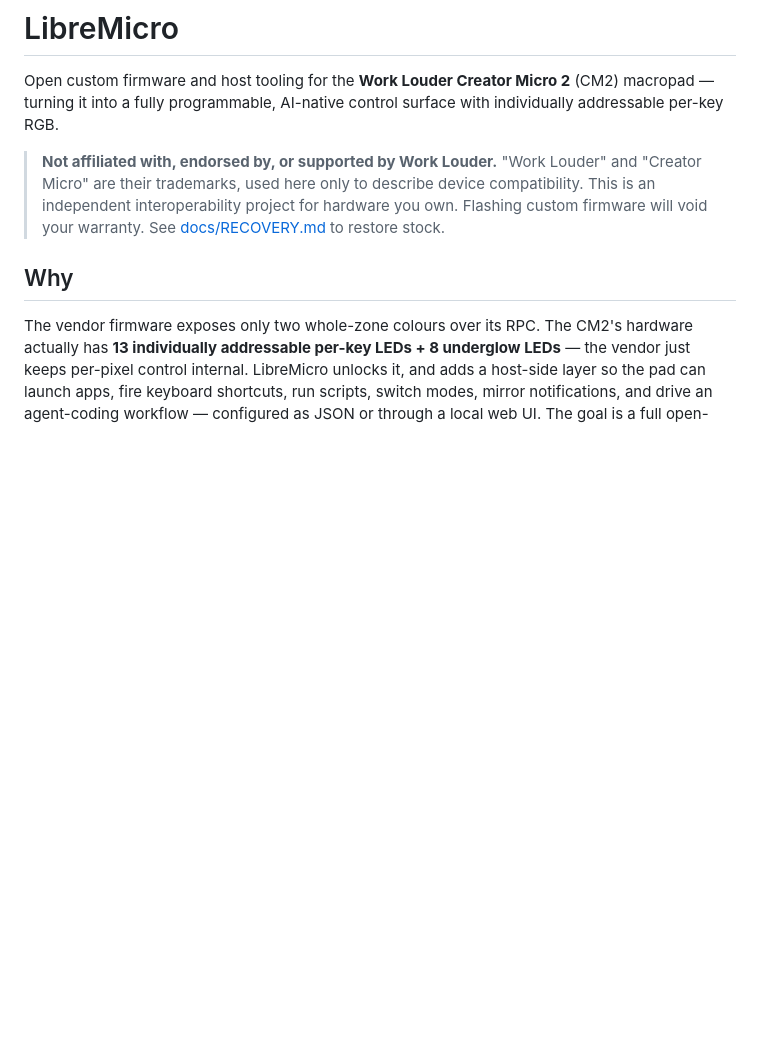
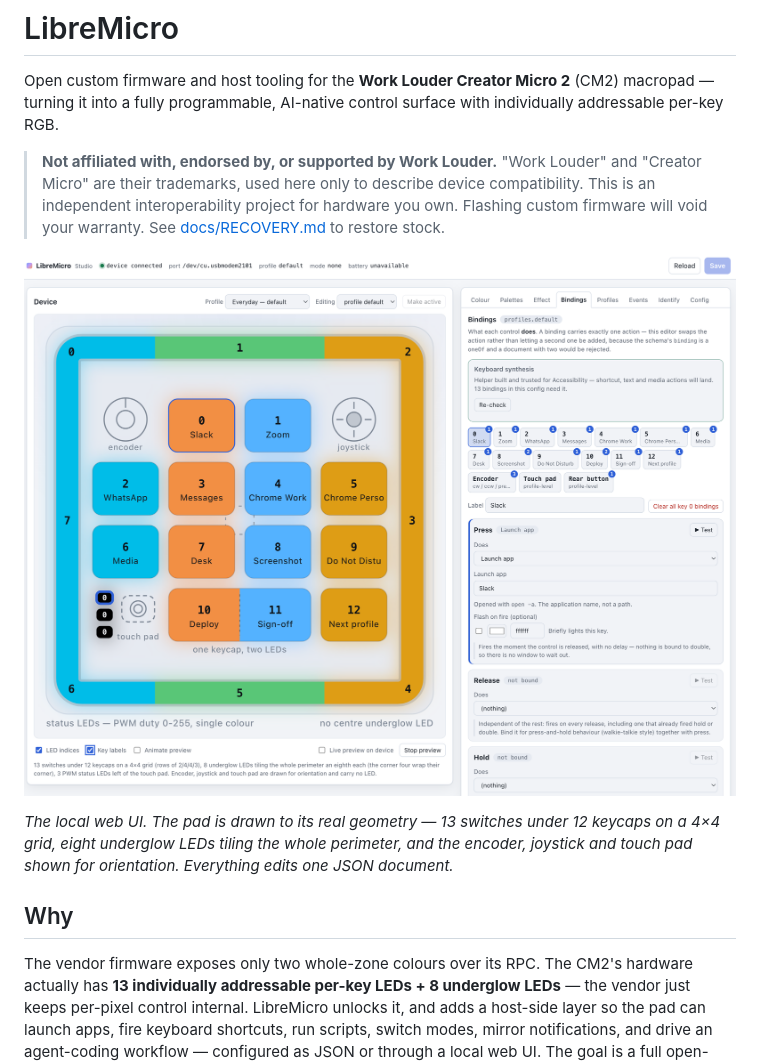
Before and after one commit to mrbillpapas/libremicro, a Markdown page: README.md, the part around the change. GitHub-like rendering; pictures changed too: docs/images/webui.png (added); blank space fills up the shorter version.

```diff
--- a/README.md
+++ b/README.md
@@ -8,6 +8,13 @@ addressable per-key RGB.
 > "Creator Micro" are their trademarks, used here only to describe device compatibility.
 > This is an independent interoperability project for hardware you own. Flashing custom
 > firmware will void your warranty. See [docs/RECOVERY.md](docs/RECOVERY.md) to restore stock.
+
+![The LibreMicro web UI: a layout-accurate view of the pad with the underglow drawn as eight
+segments tiling the perimeter, alongside the binding editor](docs/images/webui.png)
+
+*The local web UI. The pad is drawn to its real geometry — 13 switches under 12 keycaps on a 4×4
+grid, eight underglow LEDs tiling the whole perimeter, and the encoder, joystick and touch pad
+shown for orientation. Everything edits one JSON document.*
 
 ## Why
 
```
Also changed, not shown: docs/PIN-VERIFICATION.md (+1 -1 lines), 8 other files.
